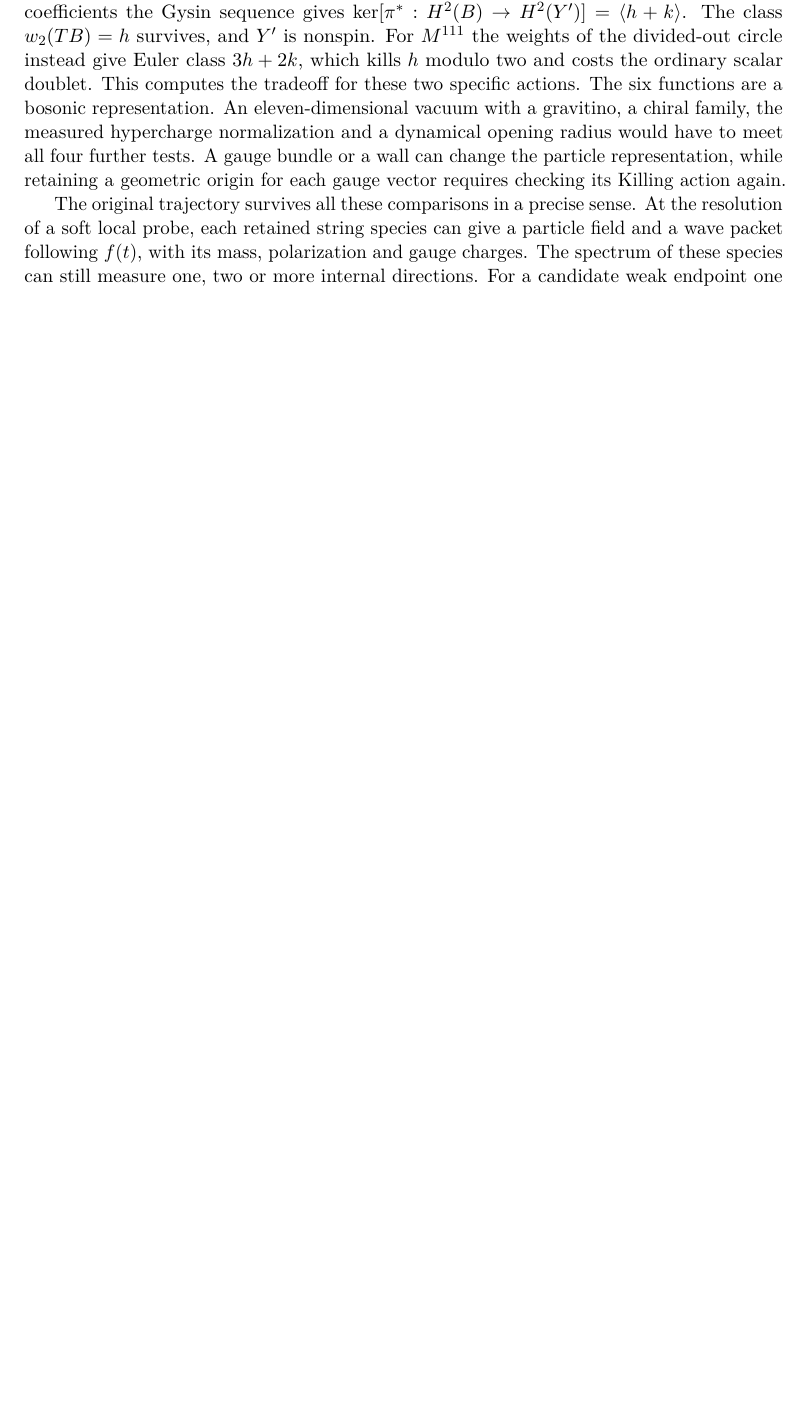
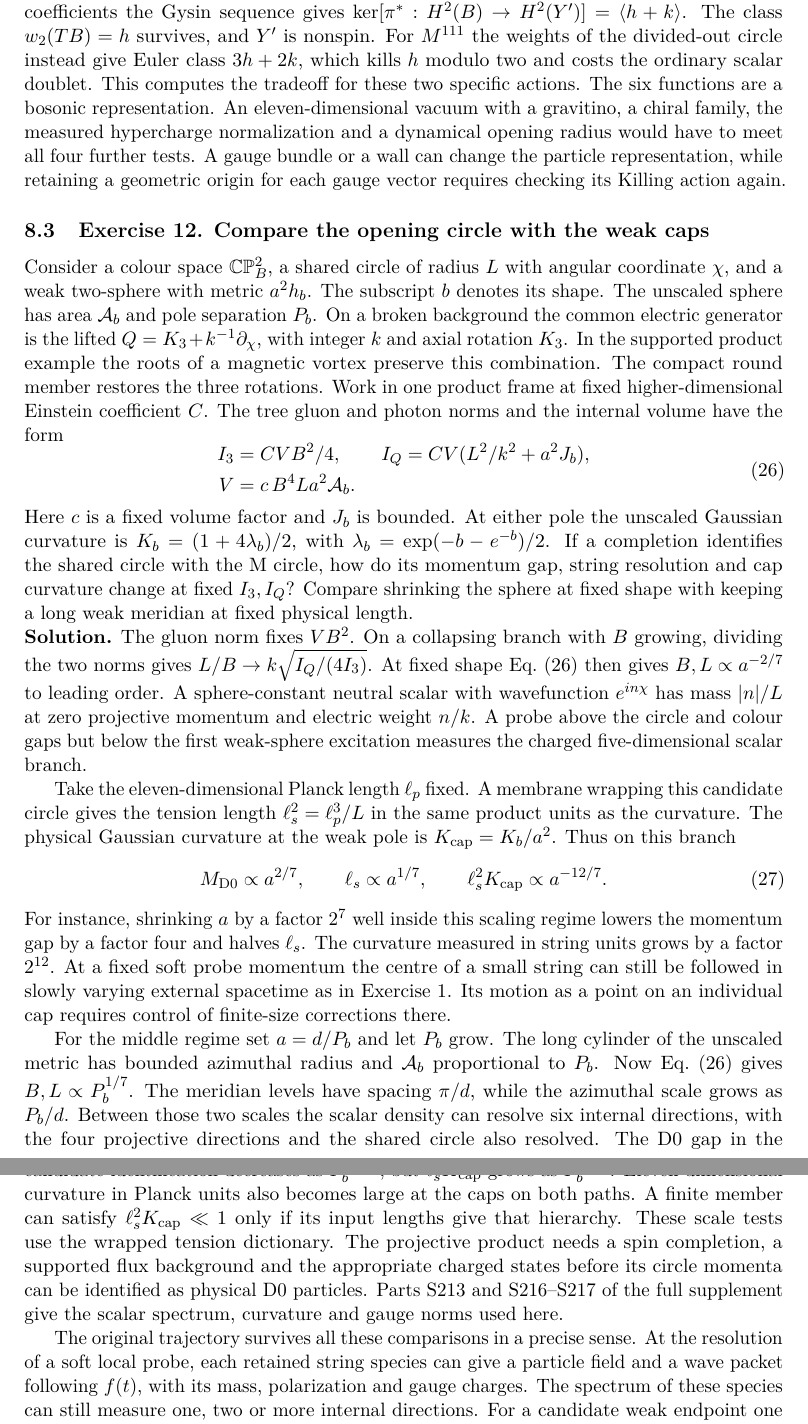
Before and after one commit to arivero/conneskk, a LaTeX document (paper/kk_strings_lecture.tex): part of page 18 of 19 before the commit and two parts of pages 18 and 19 of 20 after it, the two joined at a grey line, cut so that both start at the same text, the shorter picture padded with empty space. Compiled offline with pdfLaTeX.

Commit message:
Work out the string resolution of the weak caps as the shared circle opens

```diff
--- a/paper/kk_strings_lecture.tex
+++ b/paper/kk_strings_lecture.tex
@@ -355,6 +355,30 @@ are well defined because the two $H$ phases cancel. They are linearly independen
 
 The primitive character of the two phase circles trivial on $H$ is their product, of weights $(1,1)$. Consequently the circle bundle has Euler class $h+k$ up to orientation. With $\mathbb Z_2$ coefficients the Gysin sequence gives $\ker[\pi^*:H^2(B)\to H^2(Y')]=\langle h+k\rangle$. The class $w_2(TB)=h$ survives, and $Y'$ is nonspin. For $M^{111}$ the weights of the divided-out circle instead give Euler class $3h+2k$, which kills $h$ modulo two and costs the ordinary scalar doublet. This computes the tradeoff for these two specific actions. The six functions are a bosonic representation. An eleven-dimensional vacuum with a gravitino, a chiral family, the measured hypercharge normalization and a dynamical opening radius would have to meet all four further tests. A gauge bundle or a wall can change the particle representation, while retaining a geometric origin for each gauge vector requires checking its Killing action again.
 
+\subsection{Exercise 12. Compare the opening circle with the weak caps}
+Consider a colour space $\mathbb{CP}^2_B$, a shared circle of radius $L$ with angular coordinate $\chi$, and a weak two-sphere with metric $a^2h_b$. The subscript $b$ denotes its shape. The unscaled sphere has area $\mathcal A_b$ and pole separation $P_b$. On a broken background the common electric generator is the lifted $Q=K_3+k^{-1}\partial_\chi$, with integer $k$ and axial rotation $K_3$. In the supported product example the roots of a magnetic vortex preserve this combination. The compact round member restores the three rotations. Work in one product frame at fixed higher-dimensional Einstein coefficient $C$. The tree gluon and photon norms and the internal volume have the form
+\begin{equation}
+ \begin{aligned}
+ I_3&=CV B^2/4,\qquad I_Q=CV(L^2/k^2+a^2J_b),\\
+ V&=c\,B^4 L a^2\mathcal A_b .
+ \end{aligned}
+ \label{eq:sharednorms}
+\end{equation}
+Here $c$ is a fixed volume factor and $J_b$ is bounded. At either pole the unscaled Gaussian curvature is $K_b=(1+4\lambda_b)/2$, with $\lambda_b=\exp(-b-e^{-b})/2$. If a completion identifies the shared circle with the M circle, how do its momentum gap, string resolution and cap curvature change at fixed $I_3,I_Q$? Compare shrinking the sphere at fixed shape with keeping a long weak meridian at fixed physical length.
+
+\noindent\textbf{Solution.}
+The gluon norm fixes $VB^2$. On a collapsing branch with $B$ growing, dividing the two norms gives $L/B\to k\sqrt{I_Q/(4I_3)}$. At fixed shape Eq.~\eqref{eq:sharednorms} then gives $B,L\propto a^{-2/7}$ to leading order. A sphere-constant neutral scalar with wavefunction $e^{in\chi}$ has mass $|n|/L$ at zero projective momentum and electric weight $n/k$. A probe above the circle and colour gaps but below the first weak-sphere excitation measures the charged five-dimensional scalar branch.
+
+Take the eleven-dimensional Planck length $\ell_p$ fixed. A membrane wrapping this candidate circle gives the tension length $\ell_s^2=\ell_p^3/L$ in the same product units as the curvature. The physical Gaussian curvature at the weak pole is $K_{\rm cap}=K_b/a^2$. Thus on this branch
+\begin{equation}
+ M_{\rm D0}\propto a^{2/7},\qquad
+ \ell_s\propto a^{1/7},\qquad
+ \ell_s^2 K_{\rm cap}\propto a^{-12/7}.
+\end{equation}
+For instance, shrinking $a$ by a factor $2^7$ well inside this scaling regime lowers the momentum gap by a factor four and halves $\ell_s$. The curvature measured in string units grows by a factor $2^{12}$. At a fixed soft probe momentum the centre of a small string can still be followed in slowly varying external spacetime as in Exercise~1. Its motion as a point on an individual cap requires control of finite-size corrections there.
+
+For the middle regime set $a=d/P_b$ and let $P_b$ grow. The long cylinder of the unscaled metric has bounded azimuthal radius and $\mathcal A_b$ proportional to $P_b$. Now Eq.~\eqref{eq:sharednorms} gives $B,L\propto P_b^{1/7}$. The meridian levels have spacing $\pi/d$, while the azimuthal scale grows as $P_b/d$. Between those two scales the scalar density can resolve six internal directions, with the four projective directions and the shared circle also resolved. The D0 gap in the candidate identification decreases as $P_b^{-1/7}$, but $\ell_s^2K_{\rm cap}$ grows as $P_b^{13/7}$. Eleven-dimensional curvature in Planck units also becomes large at the caps on both paths. A finite member can satisfy $\ell_s^2K_{\rm cap}\ll1$ only if its input lengths give that hierarchy. These scale tests use the wrapped tension dictionary. The projective product needs a spin completion, a supported flux background and the appropriate charged states before its circle momenta can be identified as physical D0 particles. \href{supplemental.pdf}{Parts S213 and S216--S217 of the full supplement} give the scalar spectrum, curvature and gauge norms used here.
+
 The original trajectory survives all these comparisons in a precise sense. At the resolution of a soft local probe, each retained string species can give a particle field and a wave packet following $f(t)$, with its mass, polarization and gauge charges. The spectrum of these species can still measure one, two or more internal directions. For a candidate weak endpoint one can now ask three concrete questions of the same background. Which charged gap falls below the probe? Does its generator come from the metric, a string current or a wall field? Does that generator have the required matrix element on a light quark or lepton? The flat M circle answers the first question by its D0 tower. The projective metrics and the monopole calculation show why the latter two questions carry additional physical content.
 
 \paragraph{Reading.}
```
Also changed, not shown: INDEX.md (+1 -1 lines), STRATEGY.md (+2 -0 lines), paper/site_overview.md (+1 -1 lines), README.md, docs/kk_strings_lecture.pdf, docs/kk_strings_lecture_mobile.pdf, results/README.md, 3 other files.
